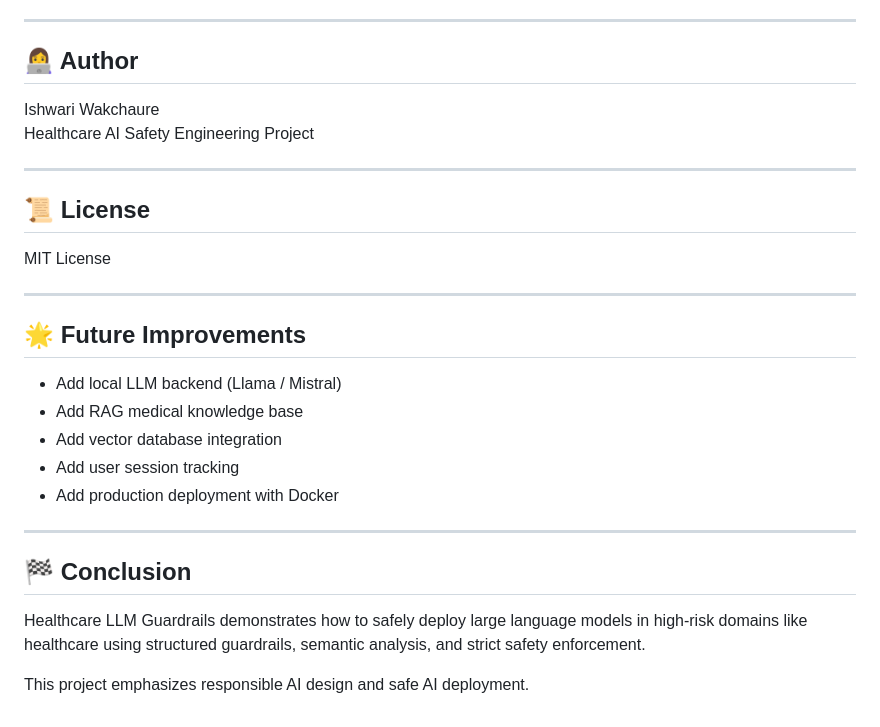
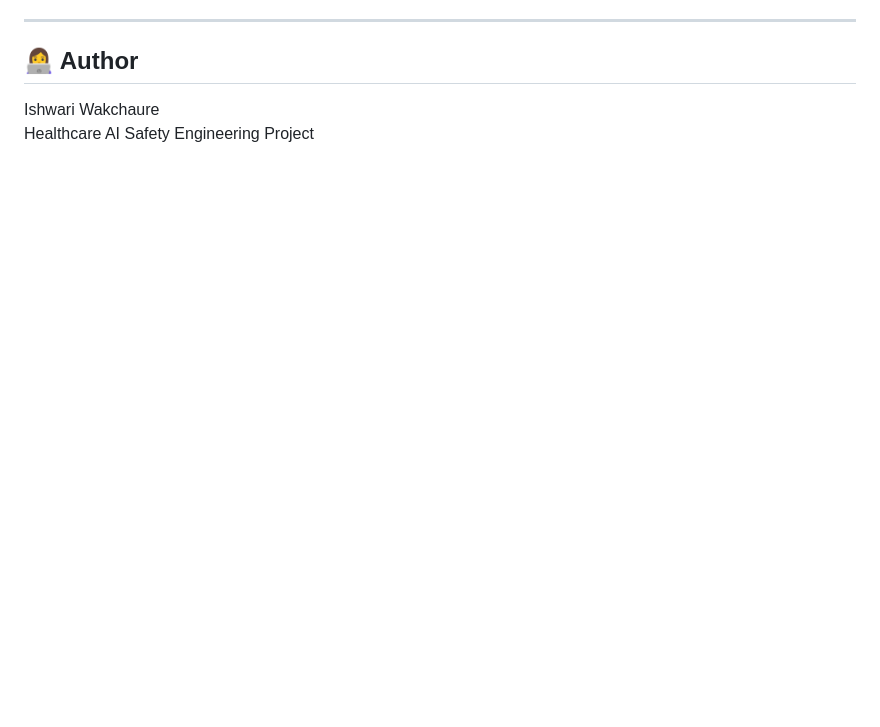
Before and after one commit to ishwariwakchaure5/healthcare-llm-guardrails-AI_NEMO, a Markdown page: README.md, the part around the change. Drawn GitHub-style; blank space fills up the shorter version.

Commit message:
Update README with project details and structure

```diff
--- a/README.md
+++ b/README.md
@@ -269,27 +269,3 @@ In case of emergency, call emergency services immediately.
 
 Ishwari Wakchaure
 Healthcare AI Safety Engineering Project
-
----
-
-## 📜 License
-
-MIT License
-
----
-
-## 🌟 Future Improvements
-
-- Add local LLM backend (Llama / Mistral)
-- Add RAG medical knowledge base
-- Add vector database integration
-- Add user session tracking
-- Add production deployment with Docker
-
----
-
-## 🏁 Conclusion
-
-Healthcare LLM Guardrails demonstrates how to safely deploy large language models in high-risk domains like healthcare using structured guardrails, semantic analysis, and strict safety enforcement.
-
-This project emphasizes responsible AI design and safe AI deployment.
```
